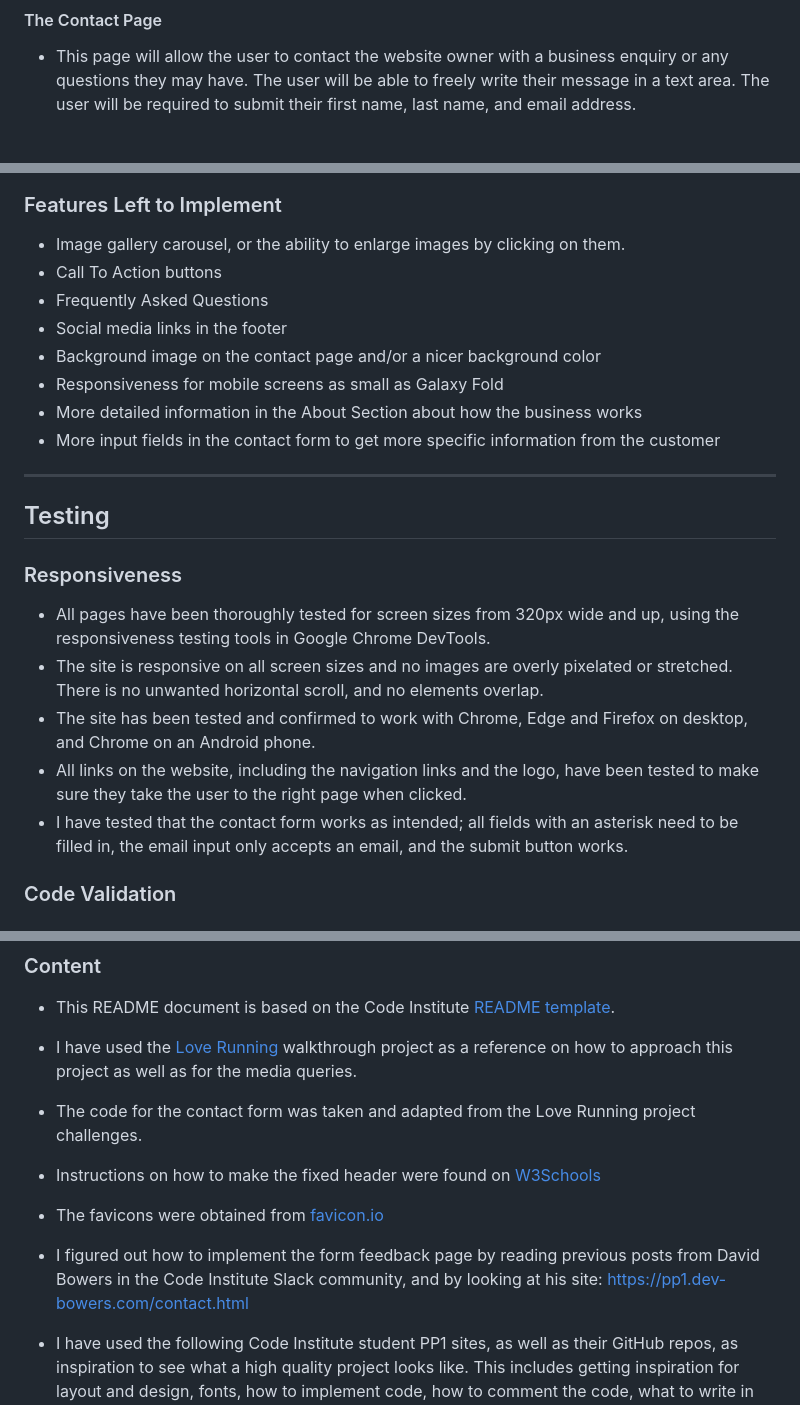
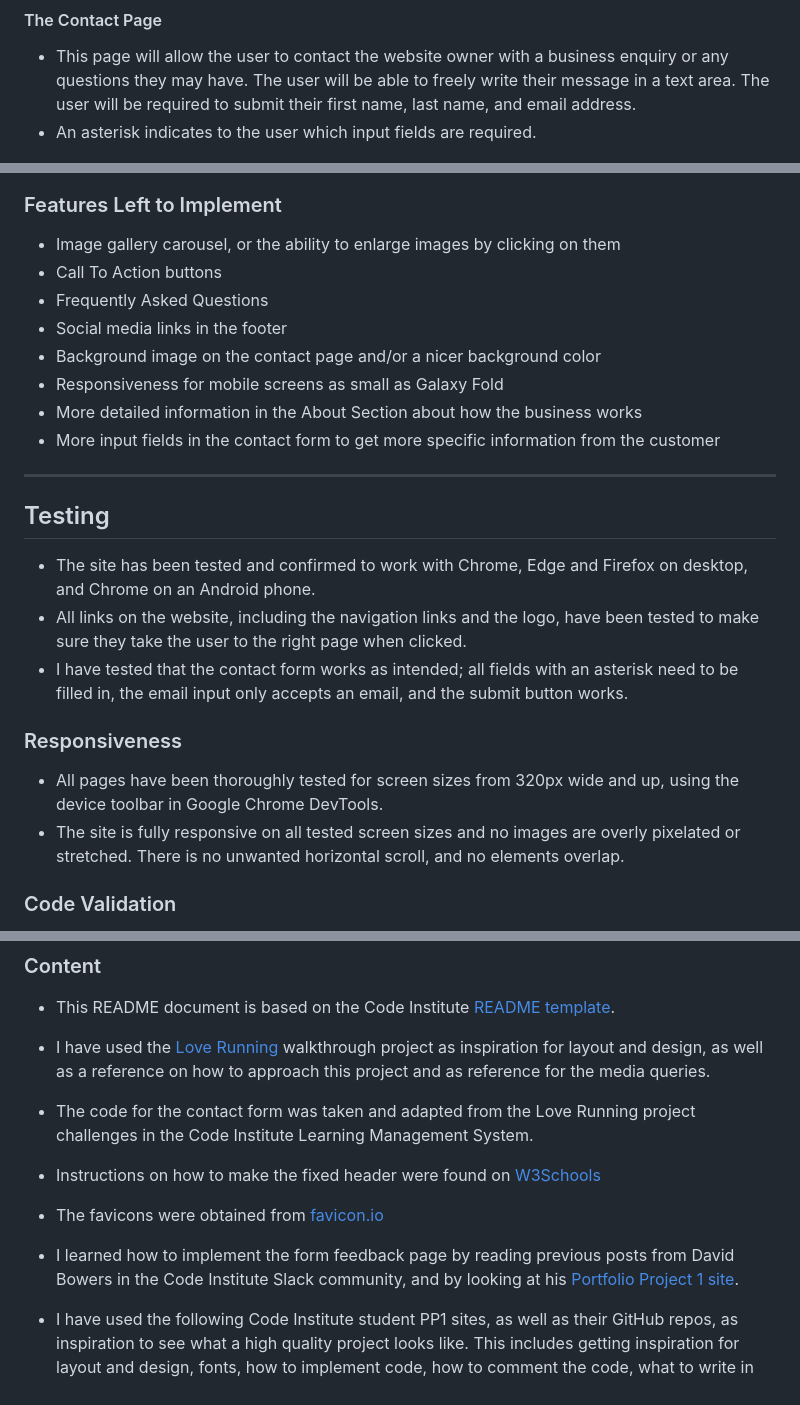
Before and after one commit to lmflolo/portfolio-project-1, a Markdown page: README.md, 3 parts joined by grey strips. GitHub-like rendering.

Commit message:
docs: Edit contact page info, testing, credits

```diff
--- a/README.md
+++ b/README.md
@@ -61,6 +61,7 @@ You can find the deployed site [HERE](https://lmflolo.github.io/pp1/).
 #### The Contact Page
 
   - This page will allow the user to contact the website owner with a business enquiry or any questions they may have. The user will be able to freely write their message in a text area. The user will be required to submit their first name, last name, and email address.
+  - An asterisk indicates to the user which input fields are required.
 
 ![Contact Page](assets/documentation/readme-contact.png)
 
@@ -74,7 +75,7 @@ You can find the deployed site [HERE](https://lmflolo.github.io/pp1/).
 
 ### Features Left to Implement
 
-- Image gallery carousel, or the ability to enlarge images by clicking on them.
+- Image gallery carousel, or the ability to enlarge images by clicking on them
 - Call To Action buttons
 - Frequently Asked Questions
 - Social media links in the footer
@@ -87,13 +88,14 @@ You can find the deployed site [HERE](https://lmflolo.github.io/pp1/).
 
 ## Testing
 
-### Responsiveness
-
-- All pages have been thoroughly tested for screen sizes from 320px wide and up, using the responsiveness testing tools in Google Chrome DevTools.
-- The site is responsive on all screen sizes and no images are overly pixelated or stretched. There is no unwanted horizontal scroll, and no elements overlap.
 - The site has been tested and confirmed to work with Chrome, Edge and Firefox on desktop, and Chrome on an Android phone.
 - All links on the website, including the navigation links and the logo, have been tested to make sure they take the user to the right page when clicked.
 - I have tested that the contact form works as intended; all fields with an asterisk need to be filled in, the email input only accepts an email, and the submit button works.
+
+### Responsiveness
+
+- All pages have been thoroughly tested for screen sizes from 320px wide and up, using the device toolbar in Google Chrome DevTools.
+- The site is fully responsive on all tested screen sizes and no images are overly pixelated or stretched. There is no unwanted horizontal scroll, and no elements overlap.
 
 ### Code Validation
 
@@ -157,12 +159,12 @@ The site was deployed using GitHub Pages. The steps to deploy are as follows:
 ### Content
 
 - This README document is based on the Code Institute [README template](https://github.com/Code-Institute-Solutions/readme-template).
-- I have used the [Love Running](https://github.com/lmflolo/love-running) walkthrough project as a reference on how to approach this project as well as for the media queries.
-- The code for the contact form was taken and adapted from the Love Running project challenges.
+- I have used the [Love Running](https://github.com/lmflolo/love-running) walkthrough project as inspiration for layout and design, as well as a reference on how to approach this project and as reference for the media queries.
+- The code for the contact form was taken and adapted from the Love Running project challenges in the Code Institute Learning Management System.
 - Instructions on how to make the fixed header were found on [W3Schools](https://www.w3schools.com/howto/howto_css_fixed_menu.asp)
 - The favicons were obtained from [favicon.io](https://favicon.io/)
 
-- I figured out how to implement the form feedback page by reading previous posts from David Bowers in the Code Institute Slack community, and by looking at his site: https://pp1.dev-bowers.com/contact.html
+- I learned how to implement the form feedback page by reading previous posts from David Bowers in the Code Institute Slack community, and by looking at his [Portfolio Project 1 site](https://pp1.dev-bowers.com/contact.html).
 
 - I have used the following Code Institute student PP1 sites, as well as their GitHub repos, as inspiration to see what a high quality project looks like. This includes getting inspiration for layout and design, fonts, how to implement code, how to comment the code, what to write in the readme, etc.
   - Batala Bangor: [live site](https://emmahewson.github.io/mp1_batala_bangor/), [repo](https://github.com/emmahewson/mp1_batala_bangor)
```
